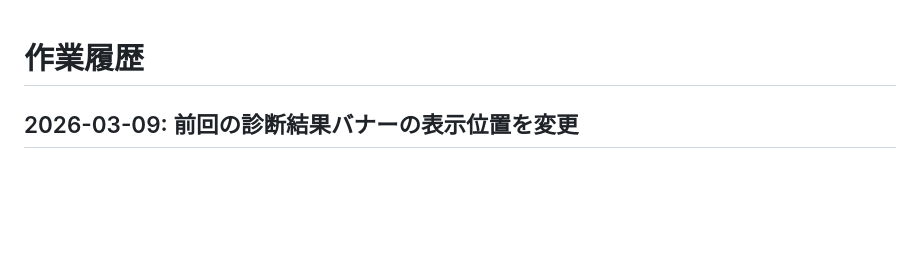
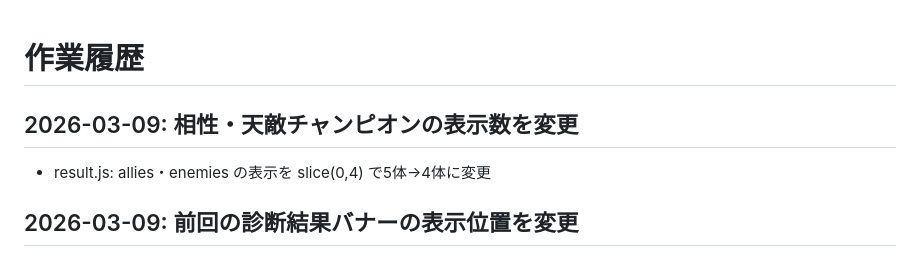
Before and after one commit to Stail-sketch/LOL-MBTI, a Markdown page: 作業履歴.md, the part around the change. Drawn GitHub-style; blank space fills up the shorter version.

Commit message:
作業履歴を更新

```diff
--- a/作業履歴.md
+++ b/作業履歴.md
@@ -1,4 +1,7 @@
 # 作業履歴
+
+## 2026-03-09: 相性・天敵チャンピオンの表示数を変更
+- result.js: allies・enemies の表示を slice(0,4) で5体→4体に変更
 
 ## 2026-03-09: 前回の診断結果バナーの表示位置を変更
 - index.html: last-result-banner をボタンの上から下に移動
```
